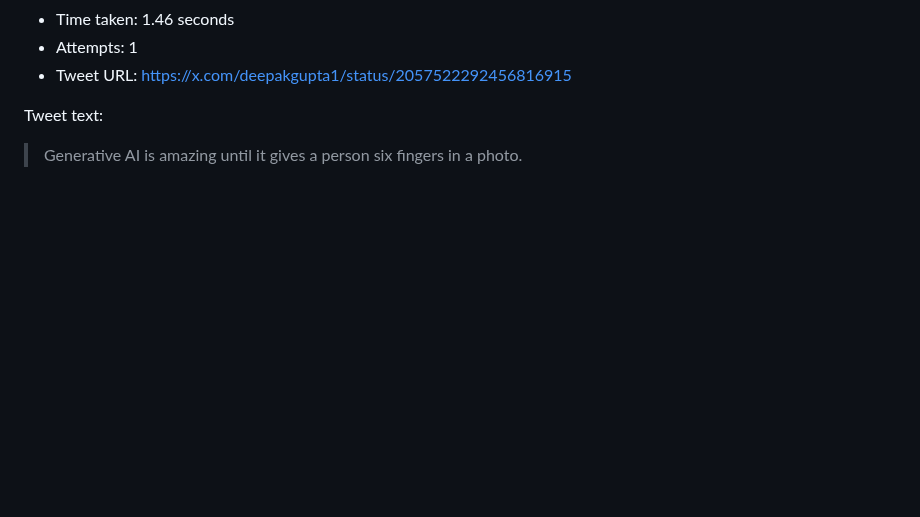
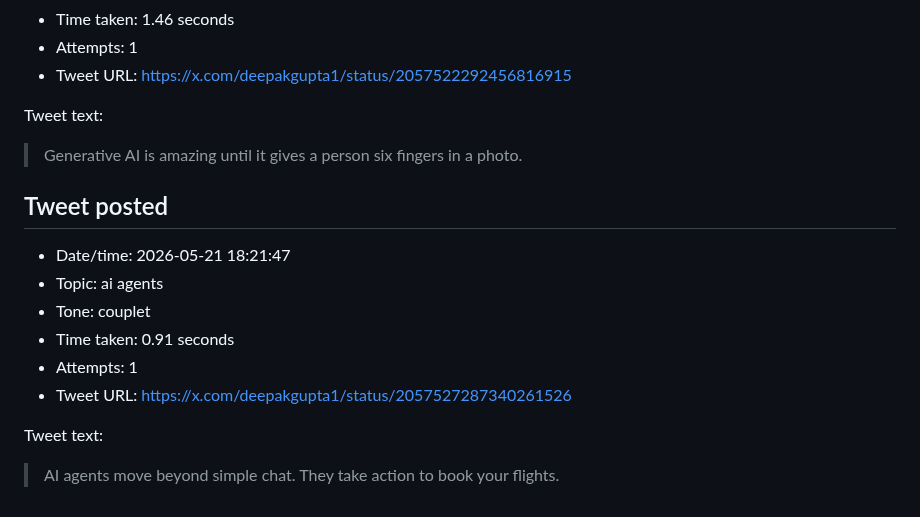
Before and after one commit to deepakkg/newspaper-foundry-bot, a Markdown page: tweet-history.md, the part around the change. Drawn GitHub-style; blank space fills up the shorter version.

Commit message:
Update tweet history

```diff
--- a/tweet-history.md
+++ b/tweet-history.md
@@ -267,3 +267,16 @@ Tweet text:
 Tweet text:
 
 > Generative AI is amazing until it gives a person six fingers in a photo.
+
+## Tweet posted
+
+- Date/time: 2026-05-21 18:21:47
+- Topic: ai agents
+- Tone: couplet
+- Time taken: 0.91 seconds
+- Attempts: 1
+- Tweet URL: https://x.com/deepakgupta1/status/2057527287340261526
+
+Tweet text:
+
+> AI agents move beyond simple chat. They take action to book your flights.
```
